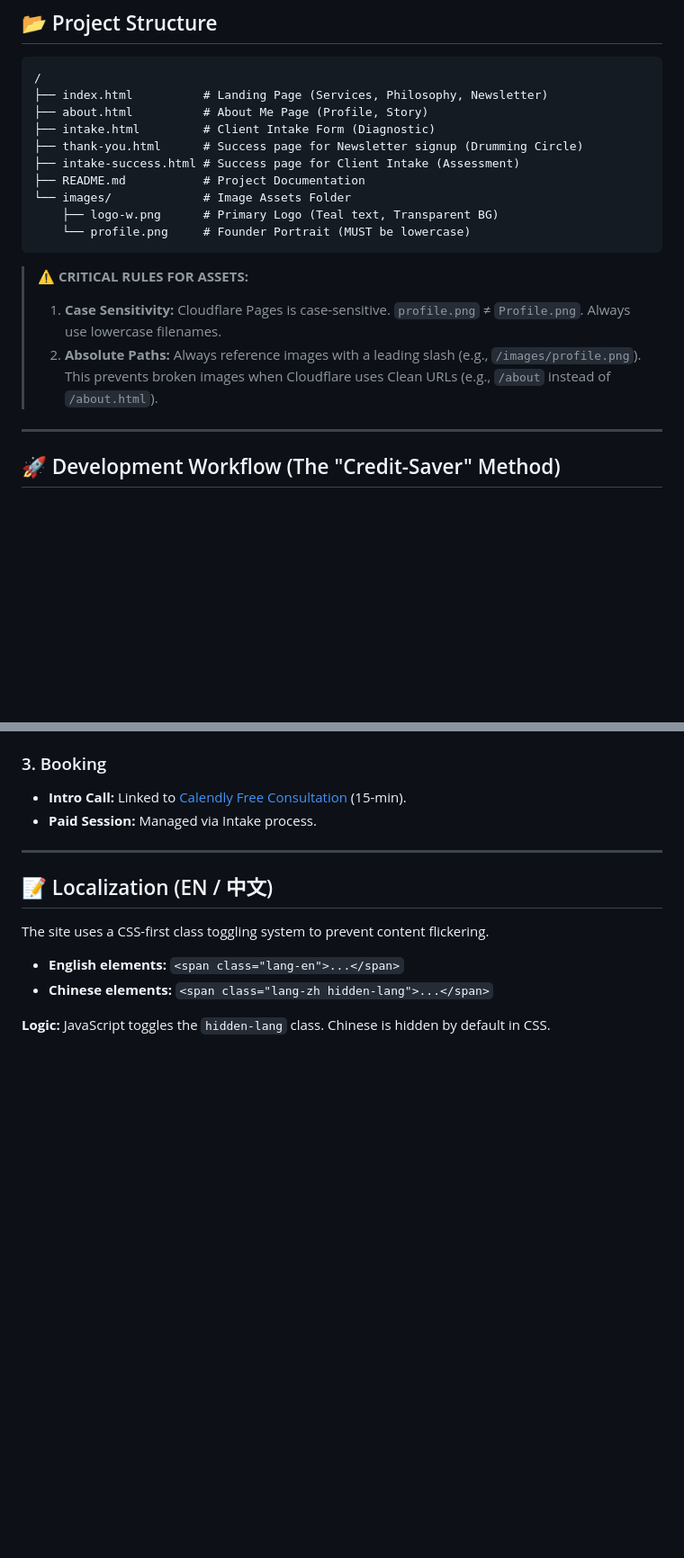
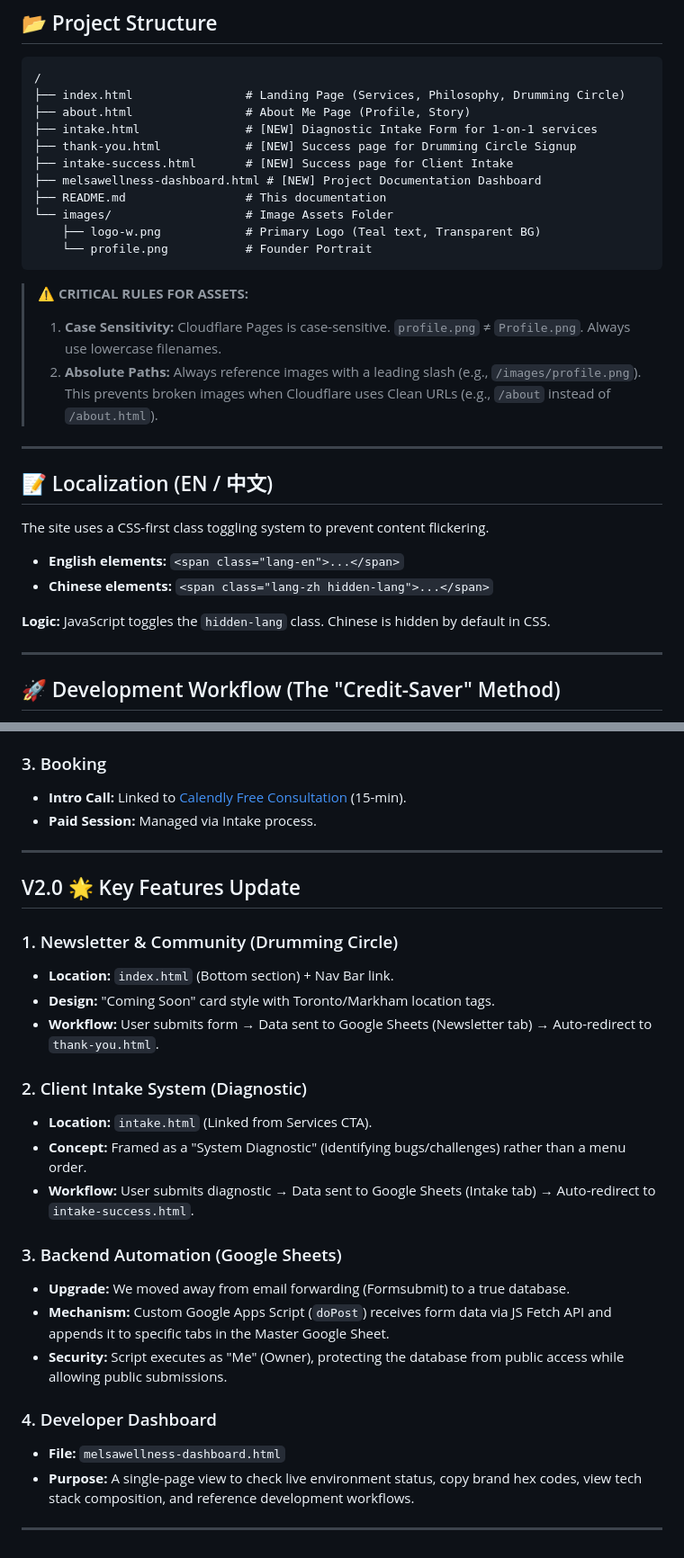
Before and after one commit to EILYCD/MELSA-website, a Markdown page: README.md, 2 parts joined by grey strips. Shown at 90% size. GitHub-like rendering; blank space fills up the shorter version.

Commit message:
Update README.md
V2.0 update
[skip ci]

````diff
--- a/README.md
+++ b/README.md
@@ -78,20 +80,31 @@ Based on the "Rational Mystic" brand positioning.
 
 ```text
 /
-├── index.html          # Landing Page (Services, Philosophy, Newsletter)
-├── about.html          # About Me Page (Profile, Story)
-├── intake.html         # Client Intake Form (Diagnostic)
-├── thank-you.html      # Success page for Newsletter signup (Drumming Circle)
-├── intake-success.html # Success page for Client Intake (Assessment)
-├── README.md           # Project Documentation
-└── images/             # Image Assets Folder
-    ├── logo-w.png      # Primary Logo (Teal text, Transparent BG)
-    └── profile.png     # Founder Portrait (MUST be lowercase)
+├── index.html                # Landing Page (Services, Philosophy, Drumming Circle)
+├── about.html                # About Me Page (Profile, Story)
+├── intake.html               # [NEW] Diagnostic Intake Form for 1-on-1 services
+├── thank-you.html            # [NEW] Success page for Drumming Circle Signup
+├── intake-success.html       # [NEW] Success page for Client Intake
+├── melsawellness-dashboard.html # [NEW] Project Documentation Dashboard
+├── README.md                 # This documentation
+└── images/                   # Image Assets Folder
+    ├── logo-w.png            # Primary Logo (Teal text, Transparent BG)
+    └── profile.png           # Founder Portrait
 ```
 
 > **⚠️ CRITICAL RULES FOR ASSETS:**
 > 1.  **Case Sensitivity:** Cloudflare Pages is case-sensitive. `profile.png` ≠ `Profile.png`. Always use lowercase filenames.
 > 2.  **Absolute Paths:** Always reference images with a leading slash (e.g., `/images/profile.png`). This prevents broken images when Cloudflare uses Clean URLs (e.g., `/about` instead of `/about.html`).
+
+---
+
+## 📝 Localization (EN / 中文)
+The site uses a CSS-first class toggling system to prevent content flickering.
+
+* **English elements:** `<span class="lang-en">...</span>`
+* **Chinese elements:** `<span class="lang-zh hidden-lang">...</span>`
+
+**Logic:** JavaScript toggles the `hidden-lang` class. Chinese is hidden by default in CSS.
 
 ---
 
@@ -140,10 +153,25 @@ git commit -m "Update README docs [skip ci]"
 
 ---
 
-## 📝 Localization (EN / 中文)
-The site uses a CSS-first class toggling system to prevent content flickering.
+## V2.0 🌟 Key Features Update
 
-* **English elements:** `<span class="lang-en">...</span>`
-* **Chinese elements:** `<span class="lang-zh hidden-lang">...</span>`
+### 1. Newsletter & Community (Drumming Circle)
+* **Location:** `index.html` (Bottom section) + Nav Bar link.
+* **Design:** "Coming Soon" card style with Toronto/Markham location tags.
+* **Workflow:** User submits form → Data sent to Google Sheets (Newsletter tab) → Auto-redirect to `thank-you.html`.
 
-**Logic:** JavaScript toggles the `hidden-lang` class. Chinese is hidden by default in CSS.
+### 2. Client Intake System (Diagnostic)
+* **Location:** `intake.html` (Linked from Services CTA).
+* **Concept:** Framed as a "System Diagnostic" (identifying bugs/challenges) rather than a menu order.
+* **Workflow:** User submits diagnostic → Data sent to Google Sheets (Intake tab) → Auto-redirect to `intake-success.html`.
+
+### 3. Backend Automation (Google Sheets)
+* **Upgrade:** We moved away from email forwarding (Formsubmit) to a true database.
+* **Mechanism:** Custom Google Apps Script (`doPost`) receives form data via JS Fetch API and appends it to specific tabs in the Master Google Sheet.
+* **Security:** Script executes as "Me" (Owner), protecting the database from public access while allowing public submissions.
+
+### 4. Developer Dashboard
+* **File:** `melsawellness-dashboard.html`
+* **Purpose:** A single-page view to check live environment status, copy brand hex codes, view tech stack composition, and reference development workflows.
+
+---
````
Also changed, not shown: other parts of README.md (+4 -2 lines).
